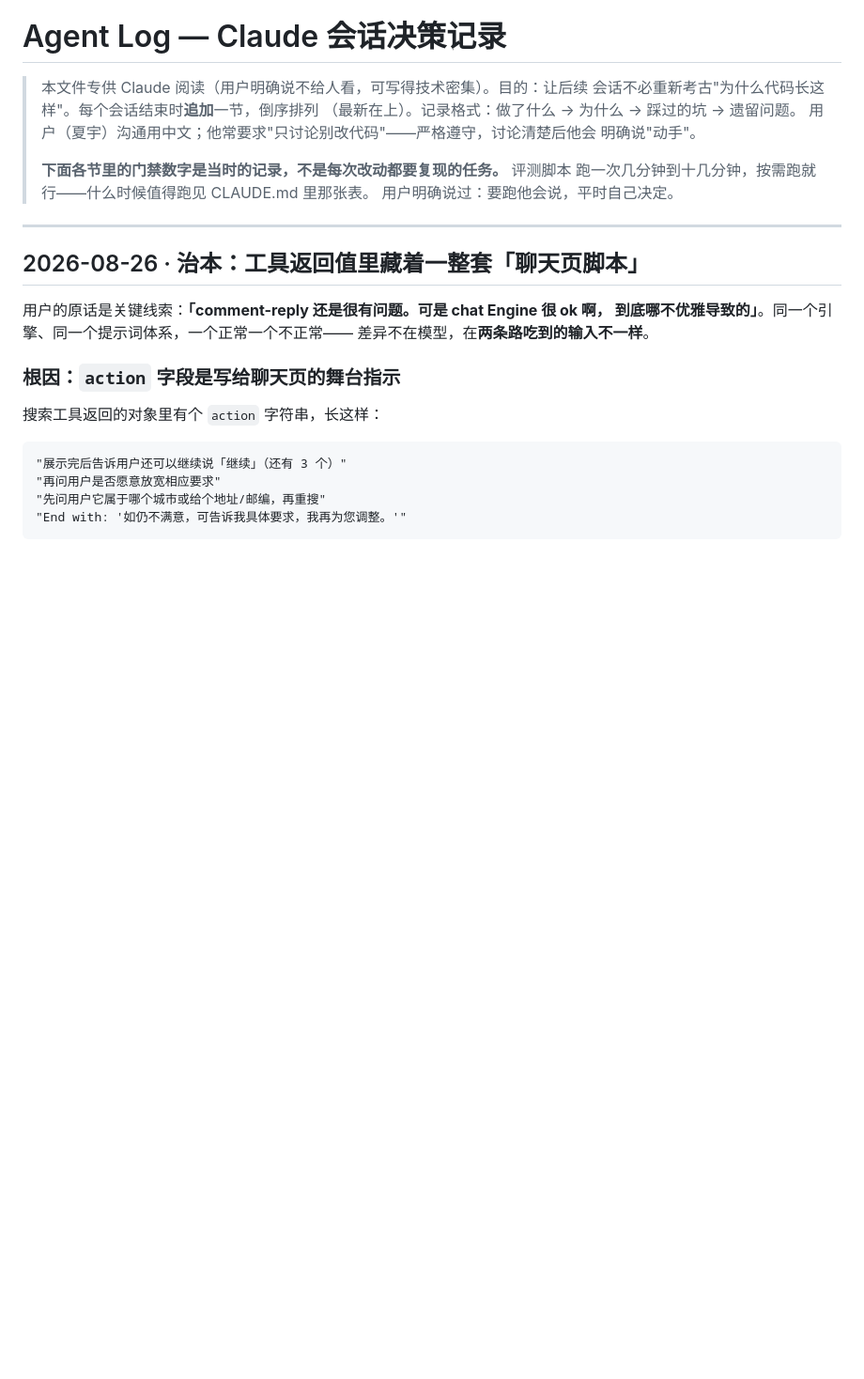
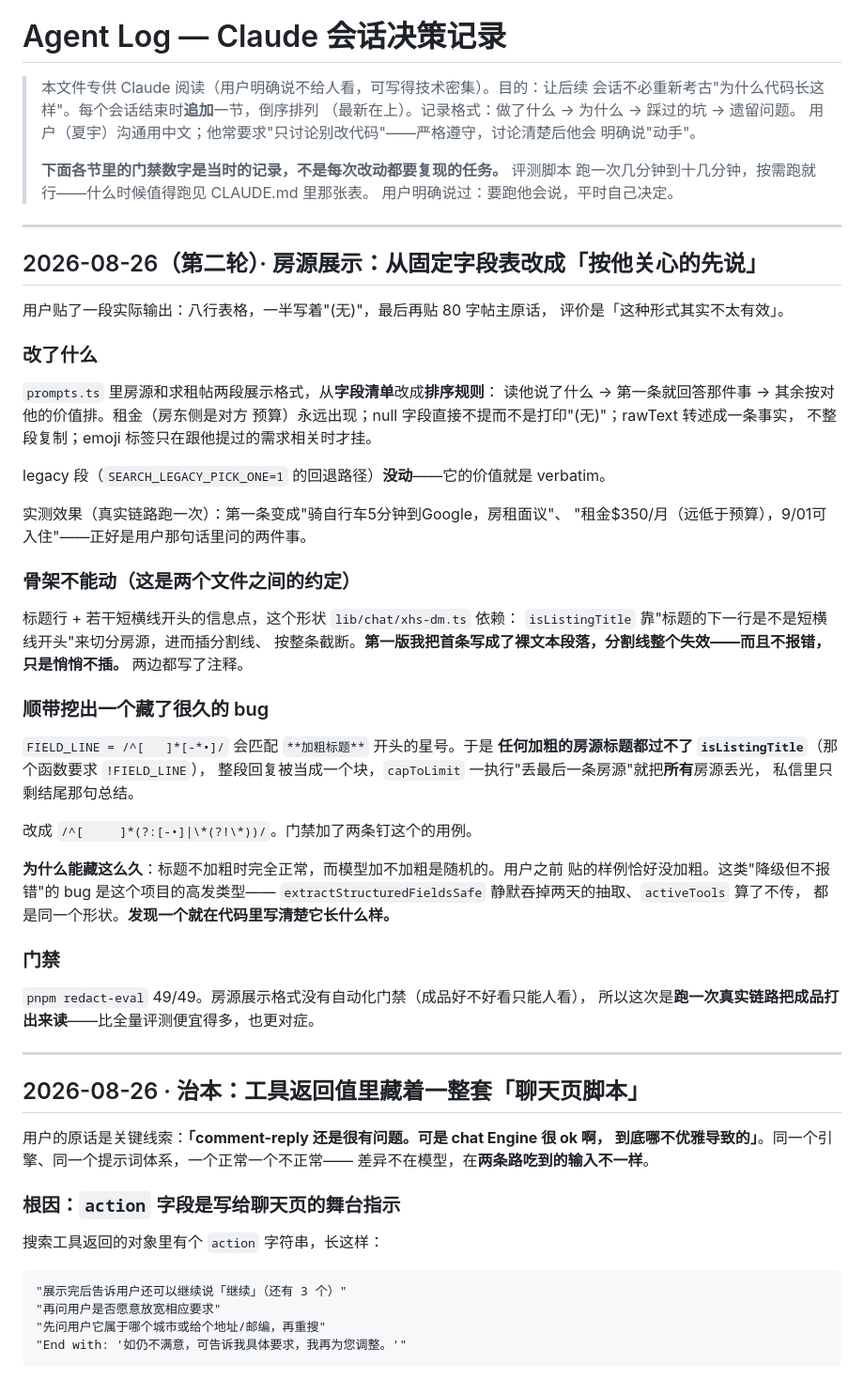
Before and after one commit to xiayu012/WillingLink, a Markdown page: .claude/AGENT_LOG.md, the part around the change. Shown at 94% size. Rendered like a GitHub page; blank space fills up the shorter version.

Commit message:
docs(agent-log): record the format change and the bolded-title bug
Co-Authored-By: Claude Opus 5 <noreply@anthropic.com>

```diff
--- a/.claude/AGENT_LOG.md
+++ b/.claude/AGENT_LOG.md
@@ -9,6 +9,52 @@
 > **下面各节里的门禁数字是当时的记录，不是每次改动都要复现的任务。** 评测脚本
 > 跑一次几分钟到十几分钟，按需跑就行——什么时候值得跑见 CLAUDE.md 里那张表。
 > 用户明确说过：要跑他会说，平时自己决定。
+
+---
+
+## 2026-08-26（第二轮）· 房源展示：从固定字段表改成「按他关心的先说」
+
+用户贴了一段实际输出：八行表格，一半写着"(无)"，最后再贴 80 字帖主原话，
+评价是「这种形式其实不太有效」。
+
+### 改了什么
+
+`prompts.ts` 里房源和求租帖两段展示格式，从**字段清单**改成**排序规则**：
+读他说了什么 → 第一条就回答那件事 → 其余按对他的价值排。租金（房东侧是对方
+预算）永远出现；null 字段直接不提而不是打印"(无)"；rawText 转述成一条事实，
+不整段复制；emoji 标签只在跟他提过的需求相关时才挂。
+
+legacy 段（`SEARCH_LEGACY_PICK_ONE=1` 的回退路径）**没动**——它的价值就是
+verbatim。
+
+实测效果（真实链路跑一次）：第一条变成"骑自行车5分钟到Google，房租面议"、
+"租金$350/月（远低于预算），9/01可入住"——正好是用户那句话里问的两件事。
+
+### 骨架不能动（这是两个文件之间的约定）
+
+标题行 + 若干短横线开头的信息点，这个形状 `lib/chat/xhs-dm.ts` 依赖：
+`isListingTitle` 靠"标题的下一行是不是短横线开头"来切分房源，进而插分割线、
+按整条截断。**第一版我把首条写成了裸文本段落，分割线整个失效——而且不报错，
+只是悄悄不插。** 两边都写了注释。
+
+### 顺带挖出一个藏了很久的 bug
+
+`FIELD_LINE = /^[ 	]*[-*•]/` 会匹配 `**加粗标题**` 开头的星号。于是
+**任何加粗的房源标题都过不了 `isListingTitle`**（那个函数要求 `!FIELD_LINE`），
+整段回复被当成一个块，`capToLimit` 一执行"丢最后一条房源"就把**所有**房源丢光，
+私信里只剩结尾那句总结。
+
+改成 `/^[ 	]*(?:[-•]|\*(?!\*))/`。门禁加了两条钉这个的用例。
+
+**为什么能藏这么久**：标题不加粗时完全正常，而模型加不加粗是随机的。用户之前
+贴的样例恰好没加粗。这类"降级但不报错"的 bug 是这个项目的高发类型——
+`extractStructuredFieldsSafe` 静默吞掉两天的抽取、`activeTools` 算了不传，
+都是同一个形状。**发现一个就在代码里写清楚它长什么样。**
+
+### 门禁
+
+`pnpm redact-eval` 49/49。房源展示格式没有自动化门禁（成品好不好看只能人看），
+所以这次是**跑一次真实链路把成品打出来读**——比全量评测便宜得多，也更对症。
 
 ---
 
```
